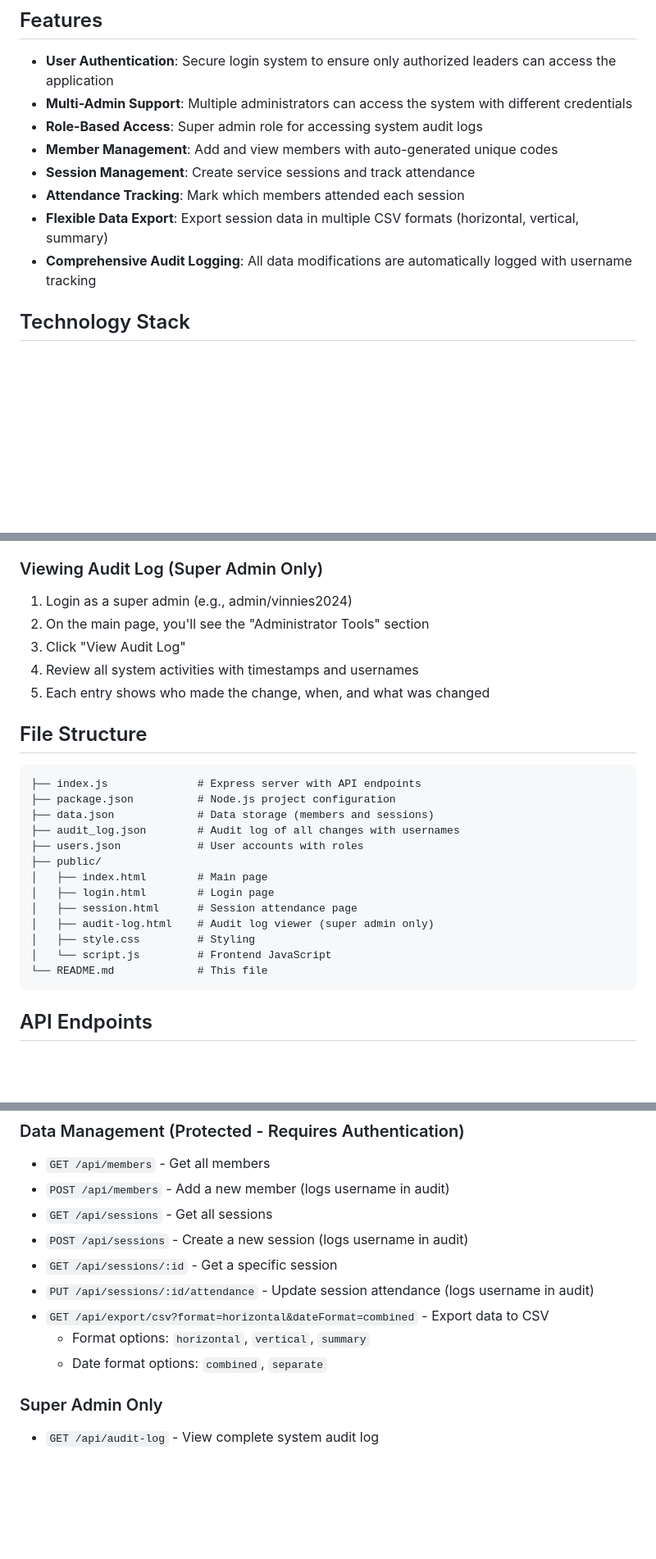
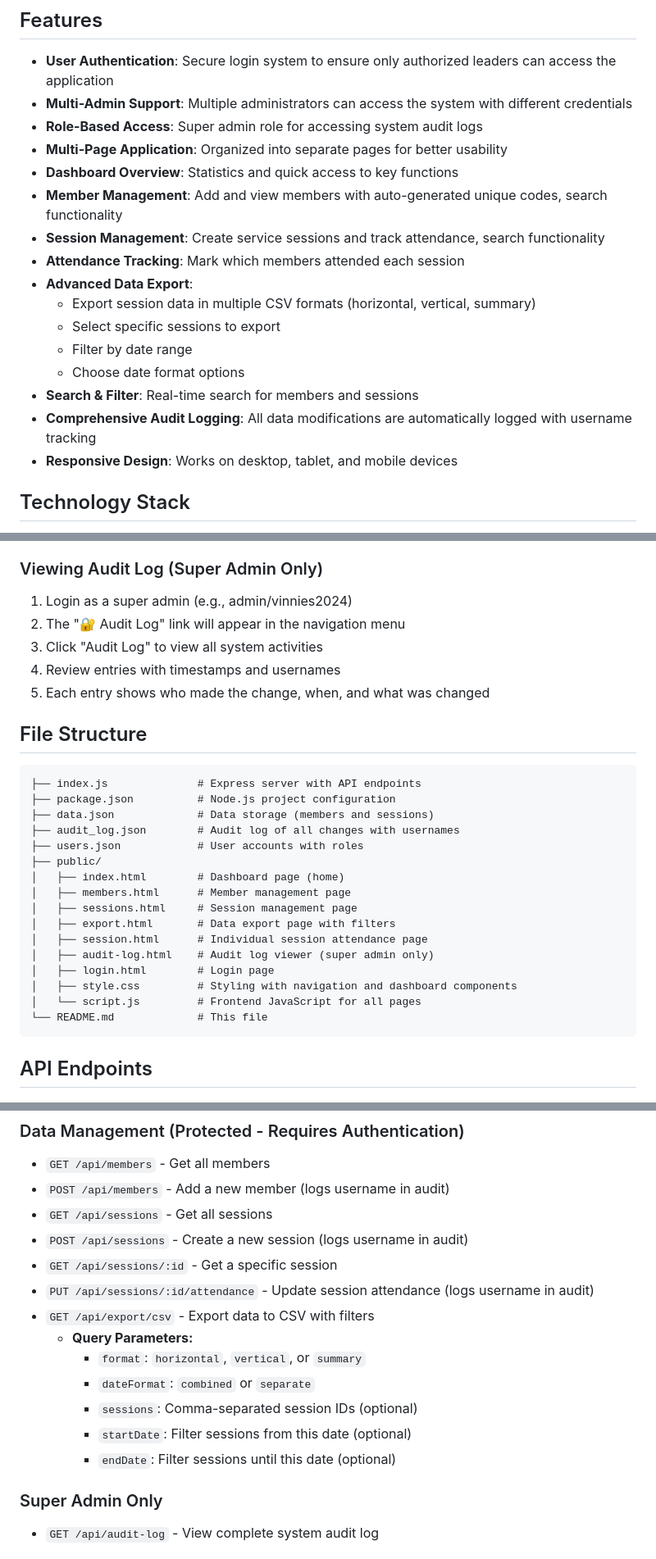
Before and after one commit to SamChan23267/young-vinnies-tracker, a Markdown page: README.md, 3 parts joined by grey strips. Shown at 82% size. GitHub-like rendering; blank space fills up the shorter version.

````diff
--- a/README.md
+++ b/README.md
@@ -7,11 +7,19 @@ A simple web application to track volunteer hours for a student group.
 - **User Authentication**: Secure login system to ensure only authorized leaders can access the application
 - **Multi-Admin Support**: Multiple administrators can access the system with different credentials
 - **Role-Based Access**: Super admin role for accessing system audit logs
-- **Member Management**: Add and view members with auto-generated unique codes
-- **Session Management**: Create service sessions and track attendance
+- **Multi-Page Application**: Organized into separate pages for better usability
+- **Dashboard Overview**: Statistics and quick access to key functions
+- **Member Management**: Add and view members with auto-generated unique codes, search functionality
+- **Session Management**: Create service sessions and track attendance, search functionality
 - **Attendance Tracking**: Mark which members attended each session
-- **Flexible Data Export**: Export session data in multiple CSV formats (horizontal, vertical, summary)
+- **Advanced Data Export**:
+  - Export session data in multiple CSV formats (horizontal, vertical, summary)
+  - Select specific sessions to export
+  - Filter by date range
+  - Choose date format options
+- **Search & Filter**: Real-time search for members and sessions
 - **Comprehensive Audit Logging**: All data modifications are automatically logged with username tracking
+- **Responsive Design**: Works on desktop, tablet, and mobile devices
 
 ## Technology Stack
 
@@ -106,9 +140,9 @@ The application will be available at `http://localhost:3000`
 
 ### Viewing Audit Log (Super Admin Only)
 1. Login as a super admin (e.g., admin/vinnies2024)
-2. On the main page, you'll see the "Administrator Tools" section
-3. Click "View Audit Log"
-4. Review all system activities with timestamps and usernames
+2. The "🔐 Audit Log" link will appear in the navigation menu
+3. Click "Audit Log" to view all system activities
+4. Review entries with timestamps and usernames
 5. Each entry shows who made the change, when, and what was changed
 
 ## File Structure
@@ -120,12 +154,15 @@ The application will be available at `http://localhost:3000`
 ├── audit_log.json        # Audit log of all changes with usernames
 ├── users.json            # User accounts with roles
 ├── public/
-│   ├── index.html        # Main page
+│   ├── index.html        # Dashboard page (home)
+│   ├── members.html      # Member management page
+│   ├── sessions.html     # Session management page
+│   ├── export.html       # Data export page with filters
+│   ├── session.html      # Individual session attendance page
+│   ├── audit-log.html    # Audit log viewer (super admin only)
 │   ├── login.html        # Login page
-│   ├── session.html      # Session attendance page
-│   ├── audit-log.html    # Audit log viewer (super admin only)
-│   ├── style.css         # Styling
-│   └── script.js         # Frontend JavaScript
+│   ├── style.css         # Styling with navigation and dashboard components
+│   └── script.js         # Frontend JavaScript for all pages
 └── README.md             # This file
 ```
 
@@ -143,9 +180,13 @@ The application will be available at `http://localhost:3000`
 - `POST /api/sessions` - Create a new session (logs username in audit)
 - `GET /api/sessions/:id` - Get a specific session
 - `PUT /api/sessions/:id/attendance` - Update session attendance (logs username in audit)
-- `GET /api/export/csv?format=horizontal&dateFormat=combined` - Export data to CSV
-  - Format options: `horizontal`, `vertical`, `summary`
-  - Date format options: `combined`, `separate`
+- `GET /api/export/csv` - Export data to CSV with filters
+  - **Query Parameters:**
+    - `format`: `horizontal`, `vertical`, or `summary`
+    - `dateFormat`: `combined` or `separate`
+    - `sessions`: Comma-separated session IDs (optional)
+    - `startDate`: Filter sessions from this date (optional)
+    - `endDate`: Filter sessions until this date (optional)
 
 ### Super Admin Only
 - `GET /api/audit-log` - View complete system audit log
````
Also changed, not shown: other parts of README.md (+58 -18 lines).
